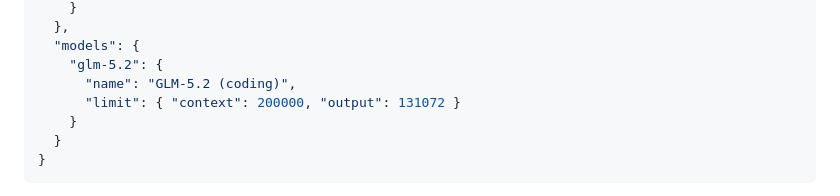
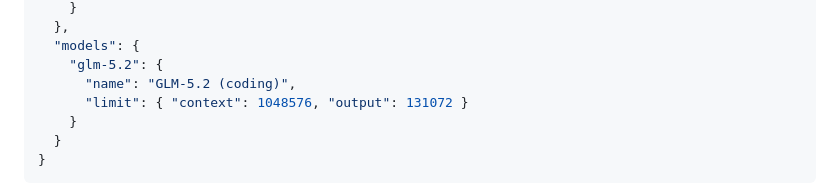
Before and after one commit to PatrickLerner/PatrickLerner, a Markdown page: src/posts/2026-07-22-routing-z-ai-glm-through-headroom-in-opencode.md, the part around the change. Rendered like a GitHub page.

Commit message:
Add post: routing z.ai GLM through Headroom in opencode

```diff
--- a/src/posts/2026-07-22-routing-z-ai-glm-through-headroom-in-opencode.md
+++ b/src/posts/2026-07-22-routing-z-ai-glm-through-headroom-in-opencode.md
@@ -39,7 +39,7 @@ In `~/.config/opencode/opencode.jsonc`, under `provider`:
   "models": {
     "glm-5.2": {
       "name": "GLM-5.2 (coding)",
-      "limit": { "context": 200000, "output": 131072 }
+      "limit": { "context": 1048576, "output": 131072 }
     }
   }
 }
```
